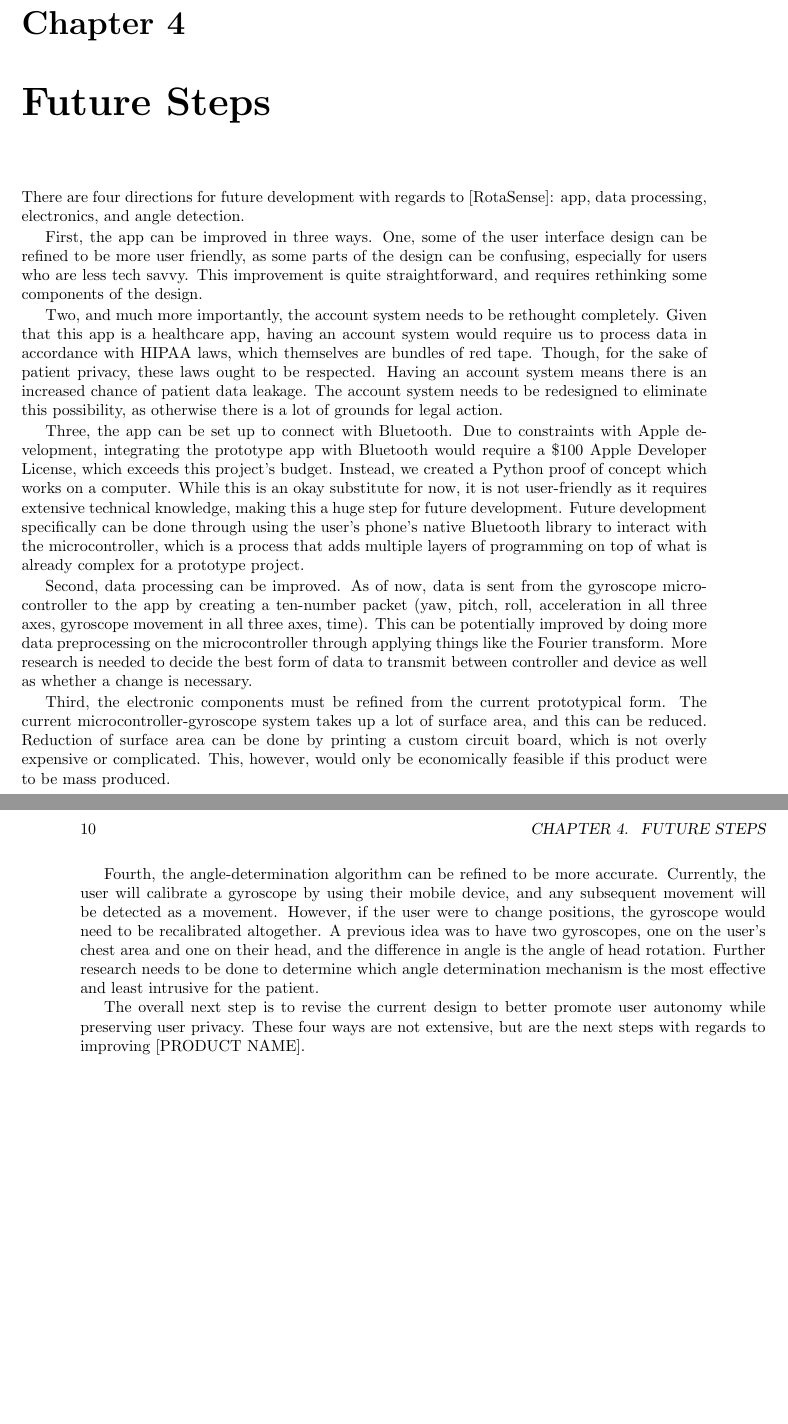
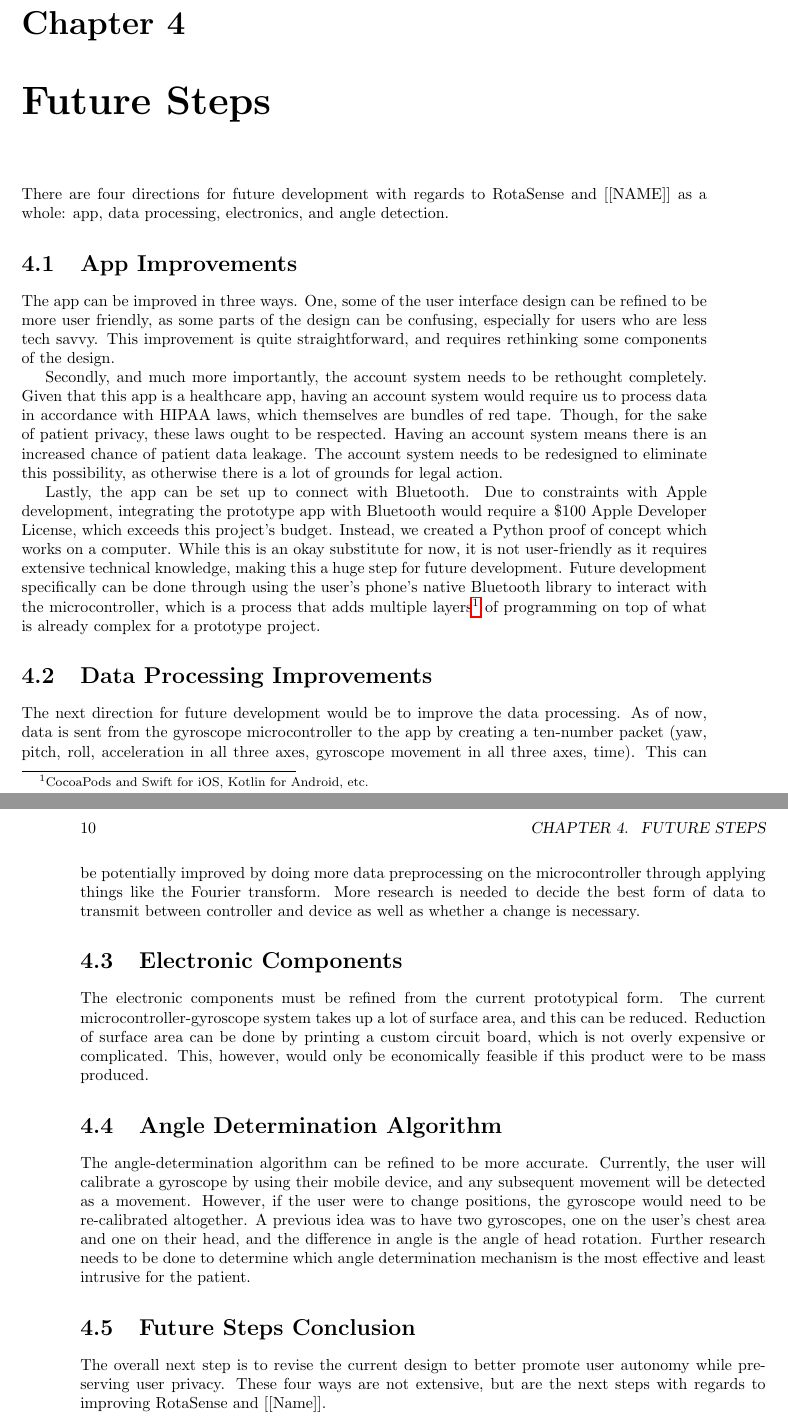
Before and after one commit to egelja/DTC-report, a LaTeX thesis (final_report.tex, which reads sections/future.tex): two parts of pages 15 and 16 of 30, joined at a grey line, cut so that both start at the same text, the shorter picture padded with empty space. Compiled offline with pdfLaTeX.

Commit message:
feat: future steps

```diff
--- a/sections/future.tex
+++ b/sections/future.tex
@@ -1,22 +1,74 @@
 \chapter{Future Steps}
 \label{chap:future}
 
-There are four directions for future development with regards to [RotaSense]: app, data processing, electronics, and angle detection.
+There are four directions for future development with regards to RotaSense and
+[[NAME]] as a whole: app, data processing, electronics, and angle detection.
 
-First, the app can be improved in three ways. One, some of the user interface design can be refined to be more user friendly, as some parts of the design can be confusing, especially for users who are less tech savvy. This improvement is quite straightforward, and requires rethinking some components of the design.
+\section{App Improvements}
 
-Two, and much more importantly, the account system needs to be rethought completely. Given that this app is a healthcare app, having an account system would require us to process data in accordance with HIPAA laws, which themselves are bundles of red tape. Though, for the sake of patient privacy, these laws ought to be respected. Having an account system means there is an increased chance of patient data leakage. The account system needs to be redesigned to eliminate this possibility, as otherwise there is a lot of grounds for legal action.
+The app can be improved in three ways. One, some of the user interface
+design can be refined to be more user friendly, as some parts of the design can
+be confusing, especially for users who are less tech savvy. This improvement is
+quite straightforward, and requires rethinking some components of the design.
 
-Three, the app can be set up to connect with Bluetooth. Due to constraints with Apple development, integrating the prototype app with Bluetooth would require a \$100 Apple Developer License, which exceeds this project’s budget. Instead, we created a Python proof of concept which works on a computer. While this is an okay substitute for now, it is not user-friendly as it requires extensive technical knowledge, making this a huge step for future development. Future development specifically can be done through using the user’s phone’s native Bluetooth library to interact with the microcontroller, which is a process that adds multiple layers of programming on top of what is already complex for a prototype project.
+Secondly, and much more importantly, the account system needs to be rethought
+completely. Given that this app is a healthcare app, having an account system
+would require us to process data in accordance with HIPAA laws, which
+themselves are bundles of red tape. Though, for the sake of patient privacy,
+these laws ought to be respected. Having an account system means there is an
+increased chance of patient data leakage. The account system needs to be
+redesigned to eliminate this possibility, as otherwise there is a lot of
+grounds for legal action.
 
-Second, data processing can be improved. As of now, data is sent from the gyroscope microcontroller to the app by creating a ten-number packet (yaw, pitch, roll, acceleration in all three axes, gyroscope movement in all three axes, time). This can be potentially improved by doing more data preprocessing on the microcontroller through applying things like the Fourier transform. More research is needed to decide the best form of data to transmit between controller and device as well as whether a change is necessary.
+Lastly, the app can be set up to connect with Bluetooth. Due to constraints
+with Apple development, integrating the prototype app with Bluetooth would
+require a \$100 Apple Developer License, which exceeds this project’s
+budget. Instead, we created a Python proof of concept which works on a
+computer. While this is an okay substitute for now, it is not user-friendly as
+it requires extensive technical knowledge, making this a huge step for future
+development. Future development specifically can be done through using the
+user’s phone’s native Bluetooth library to interact with the microcontroller,
+which is a process that adds multiple
+layers\footnote{CocoaPods and Swift for iOS, Kotlin for Android, etc.}
+of programming on top of what is already complex for a prototype project.
 
-Third, the electronic components must be refined from the current prototypical form. The current microcontroller-gyroscope system takes up a lot of surface area, and this can be reduced. Reduction of surface area can be done by printing a custom circuit board, which is not overly expensive or complicated. This, however, would only be economically feasible if this product were to be mass produced.
+\section{Data Processing Improvements}
 
-Fourth, the angle-determination algorithm can be refined to be more accurate. Currently, the user will calibrate a gyroscope by using their mobile device, and any subsequent movement will be detected as a movement. However, if the user were to change positions, the gyroscope would need to be recalibrated altogether. A previous idea was to have two gyroscopes, one on the user’s chest area and one on their head, and the difference in angle is the angle of head rotation. Further research needs to be done to determine which angle determination mechanism is the most effective and least intrusive for the patient.
+The next direction for future development would be to improve the data
+processing. As of now, data is sent from the gyroscope microcontroller to the
+app by creating a ten-number packet (yaw, pitch, roll, acceleration in all
+three axes, gyroscope movement in all three axes, time). This can be
+potentially improved by doing more data preprocessing on the microcontroller
+through applying things like the Fourier transform. More research is needed to
+decide the best form of data to transmit between controller and device as well
+as whether a change is necessary.
 
-The overall next step is to revise the current design to better promote user autonomy while preserving user privacy. These four ways are not extensive, but are the next steps with regards to improving [PRODUCT NAME].
+\section{Electronic Components}
 
+The electronic components must be refined from the current prototypical
+form. The current microcontroller-gyroscope system takes up a lot of surface
+area, and this can be reduced. Reduction of surface area can be done by
+printing a custom circuit board, which is not overly expensive or
+complicated. This, however, would only be economically feasible if this product
+were to be mass produced.
+
+\section{Angle Determination Algorithm}
+
+The angle-determination algorithm can be refined to be more
+accurate. Currently, the user will calibrate a gyroscope by using their mobile
+device, and any subsequent movement will be detected as a movement. However, if
+the user were to change positions, the gyroscope would need to be re-calibrated
+altogether. A previous idea was to have two gyroscopes, one on the user’s chest
+area and one on their head, and the difference in angle is the angle of head
+rotation. Further research needs to be done to determine which angle
+determination mechanism is the most effective and least intrusive for the
+patient.
+
+\section{Future Steps Conclusion}
+
+The overall next step is to revise the current design to better promote user
+autonomy while preserving user privacy. These four ways are not extensive, but
+are the next steps with regards to improving RotaSense and [[Name]].
 
 %%% Local Variables:
 %%% mode: latex
```
Also changed, not shown: final_report.pdf.
